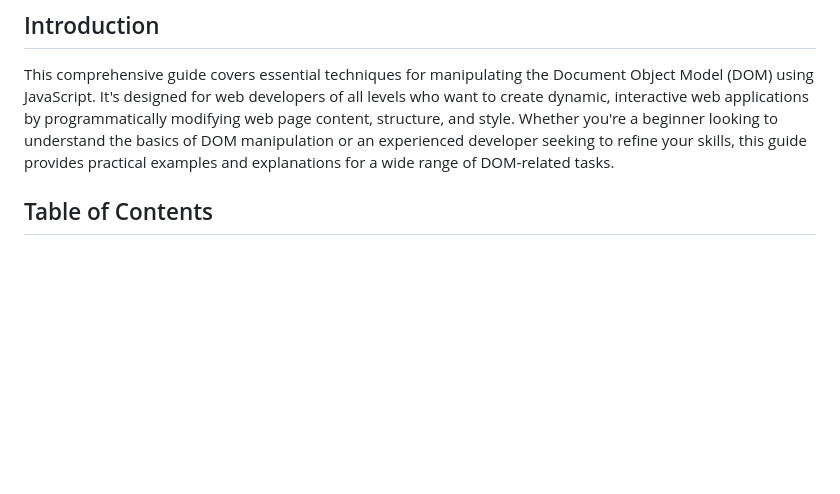
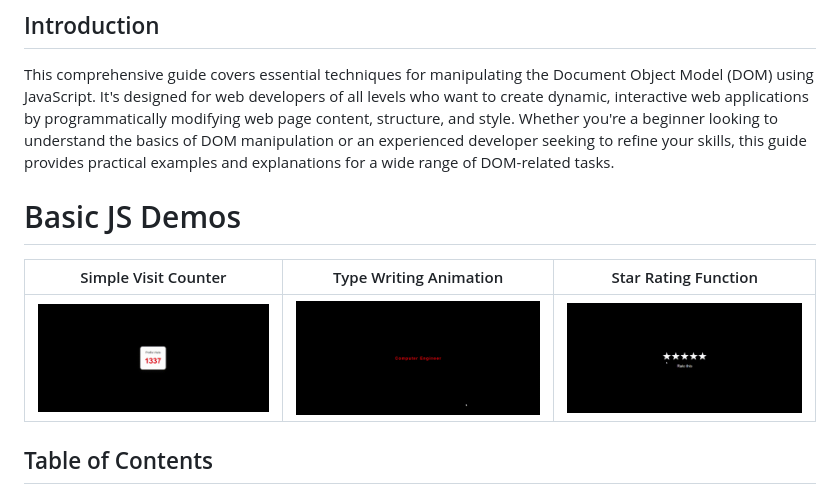
Before and after one commit to anugraheeth/Basic-JavaScript-, a Markdown page: README.md, the part around the change. Rendered like a GitHub page; blank space fills up the shorter version.

```diff
--- a/README.md
+++ b/README.md
@@ -3,6 +3,13 @@
 ## Introduction
 
 This comprehensive guide covers essential techniques for manipulating the Document Object Model (DOM) using JavaScript. It's designed for web developers of all levels who want to create dynamic, interactive web applications by programmatically modifying web page content, structure, and style. Whether you're a beginner looking to understand the basics of DOM manipulation or an experienced developer seeking to refine your skills, this guide provides practical examples and explanations for a wide range of DOM-related tasks.
+
+# Basic JS Demos
+
+| Simple Visit Counter             | Type Writing Animation           | Star Rating Function             |
+|----------------------------------|----------------------------------|----------------------------------|
+| ![Image 1](assets/counter.gif) | ![Image 2](assets/Typing.gif) | ![Image 3](assets/Rating.gif) |
+
 
 ## Table of Contents
 
```
